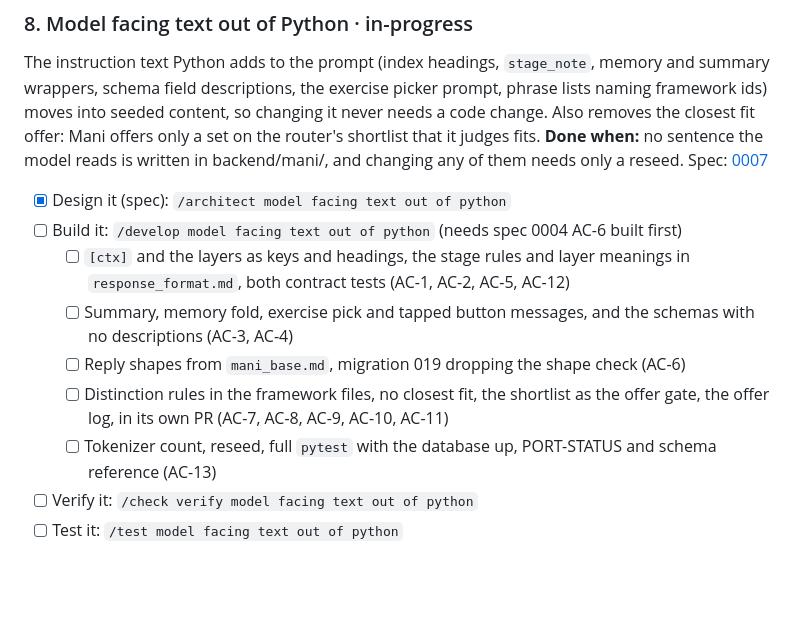
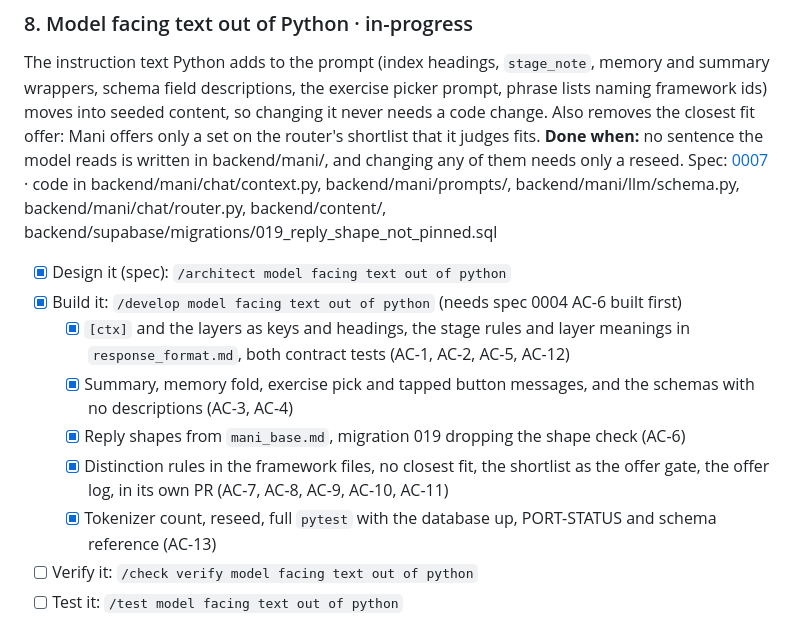
Before and after one commit to Umerishere526/mani-ai, a Markdown page: docs/scope/scope.md, the part around the change. Rendered like a GitHub page; blank space fills up the shorter version.

Commit message:
docs: feature 8 built, waiting on verify and test
Co-Authored-By: Claude Opus 5.5 <noreply@anthropic.com>

```diff
--- a/docs/scope/scope.md
+++ b/docs/scope/scope.md
@@ -121,14 +121,14 @@ The ending (completion question, body check in, exercise, Chat More or Go to Lib
 ### 8. Model facing text out of Python · in-progress
 The instruction text Python adds to the prompt (index headings, `stage_note`, memory and summary wrappers, schema field descriptions, the exercise picker prompt, phrase lists naming framework ids) moves into seeded content, so changing it never needs a code change. Also removes the closest fit offer: Mani offers only a set on the router's shortlist that it judges fits.
 **Done when:** no sentence the model reads is written in backend/mani/, and changing any of them needs only a reseed.
-Spec: [0007](../specs/0007-model-text-out-of-python/index.md)
+Spec: [0007](../specs/0007-model-text-out-of-python/index.md) · code in backend/mani/chat/context.py, backend/mani/prompts/, backend/mani/llm/schema.py, backend/mani/chat/router.py, backend/content/, backend/supabase/migrations/019_reply_shape_not_pinned.sql
 - [x] Design it (spec): `/architect model facing text out of python`
-- [ ] Build it: `/develop model facing text out of python` (needs spec 0004 AC-6 built first)
-  - [ ] `[ctx]` and the layers as keys and headings, the stage rules and layer meanings in `response_format.md`, both contract tests (AC-1, AC-2, AC-5, AC-12)
-  - [ ] Summary, memory fold, exercise pick and tapped button messages, and the schemas with no descriptions (AC-3, AC-4)
-  - [ ] Reply shapes from `mani_base.md`, migration 019 dropping the shape check (AC-6)
-  - [ ] Distinction rules in the framework files, no closest fit, the shortlist as the offer gate, the offer log, in its own PR (AC-7, AC-8, AC-9, AC-10, AC-11)
-  - [ ] Tokenizer count, reseed, full `pytest` with the database up, PORT-STATUS and schema reference (AC-13)
+- [x] Build it: `/develop model facing text out of python` (needs spec 0004 AC-6 built first)
+  - [x] `[ctx]` and the layers as keys and headings, the stage rules and layer meanings in `response_format.md`, both contract tests (AC-1, AC-2, AC-5, AC-12)
+  - [x] Summary, memory fold, exercise pick and tapped button messages, and the schemas with no descriptions (AC-3, AC-4)
+  - [x] Reply shapes from `mani_base.md`, migration 019 dropping the shape check (AC-6)
+  - [x] Distinction rules in the framework files, no closest fit, the shortlist as the offer gate, the offer log, in its own PR (AC-7, AC-8, AC-9, AC-10, AC-11)
+  - [x] Tokenizer count, reseed, full `pytest` with the database up, PORT-STATUS and schema reference (AC-13)
 - [ ] Verify it: `/check verify model facing text out of python`
 - [ ] Test it: `/test model facing text out of python`
 
```
